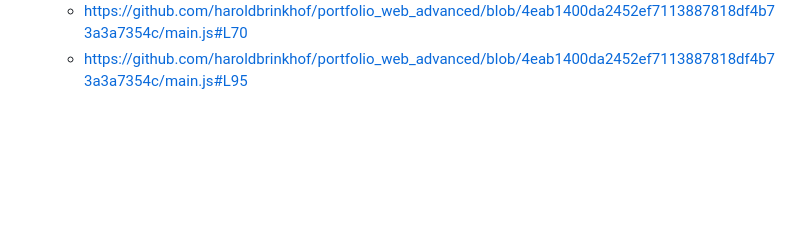
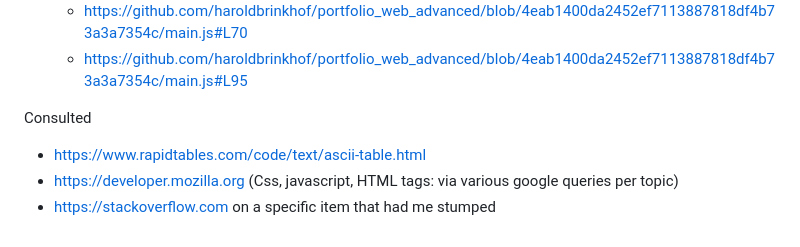
Before and after one commit to haroldbrinkhof/portfolio_web_advanced, a Markdown page: README.md, the part around the change. Rendered like a GitHub page; blank space fills up the shorter version.

Commit message:
Update README.md added sources

```diff
--- a/README.md
+++ b/README.md
@@ -103,3 +103,8 @@ Requested features:
     + main application
      - https://github.com/haroldbrinkhof/portfolio_web_advanced/blob/4eab1400da2452ef7113887818df4b73a3a7354c/main.js#L70
      - https://github.com/haroldbrinkhof/portfolio_web_advanced/blob/4eab1400da2452ef7113887818df4b73a3a7354c/main.js#L95
+
+Consulted
+- 	https://www.rapidtables.com/code/text/ascii-table.html
+- 	https://developer.mozilla.org (Css, javascript, HTML tags: via various google queries per topic)
+- 	https://stackoverflow.com on a specific item that had me stumped
```
